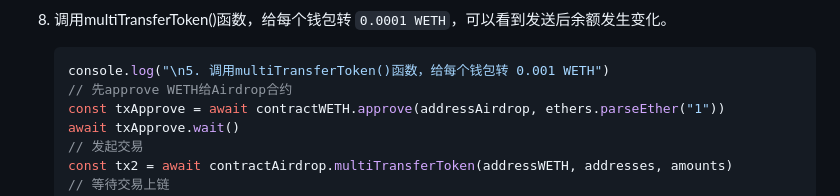
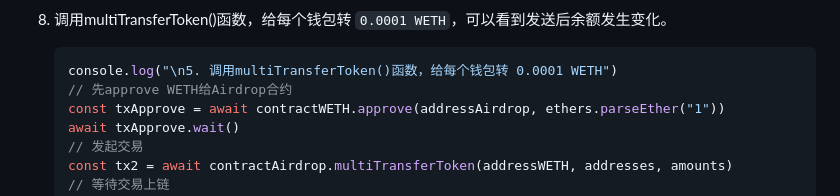
Before and after one commit to WTFAcademy/WTF-Ethers, a Markdown page: 15_MultiTransfer/readme.md, the part around the change. GitHub-like rendering.

Commit message:
Update readme.md
fix: multi transfer amount

````diff
--- a/15_MultiTransfer/readme.md
+++ b/15_MultiTransfer/readme.md
@@ -145,7 +145,7 @@ tags:
 8. 调用multiTransferToken()函数，给每个钱包转 `0.0001 WETH`，可以看到发送后余额发生变化。
 
     ```js
-    console.log("\n5. 调用multiTransferToken()函数，给每个钱包转 0.001 WETH")
+    console.log("\n5. 调用multiTransferToken()函数，给每个钱包转 0.0001 WETH")
     // 先approve WETH给Airdrop合约
     const txApprove = await contractWETH.approve(addressAirdrop, ethers.parseEther("1"))
     await txApprove.wait()
````
